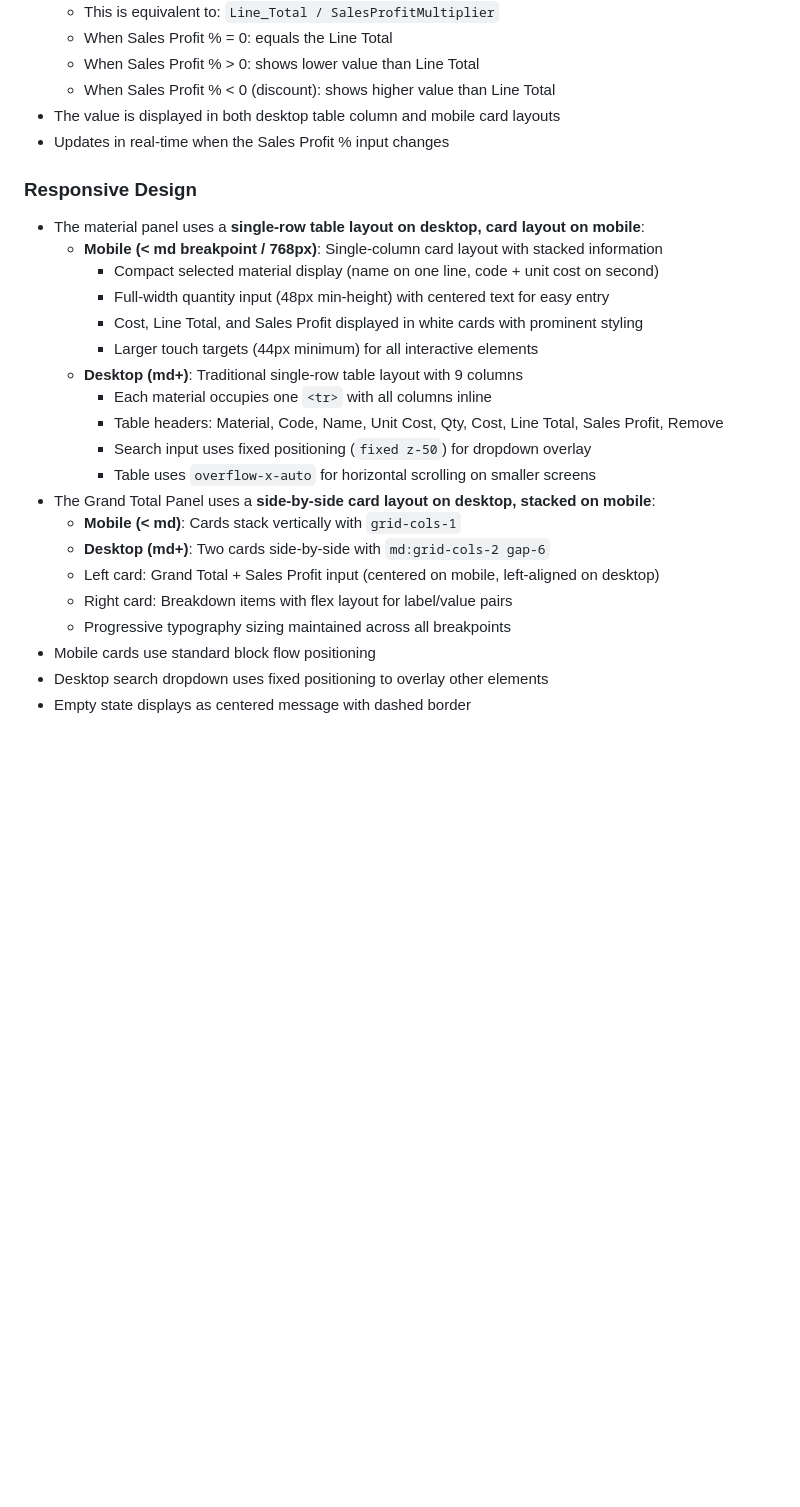
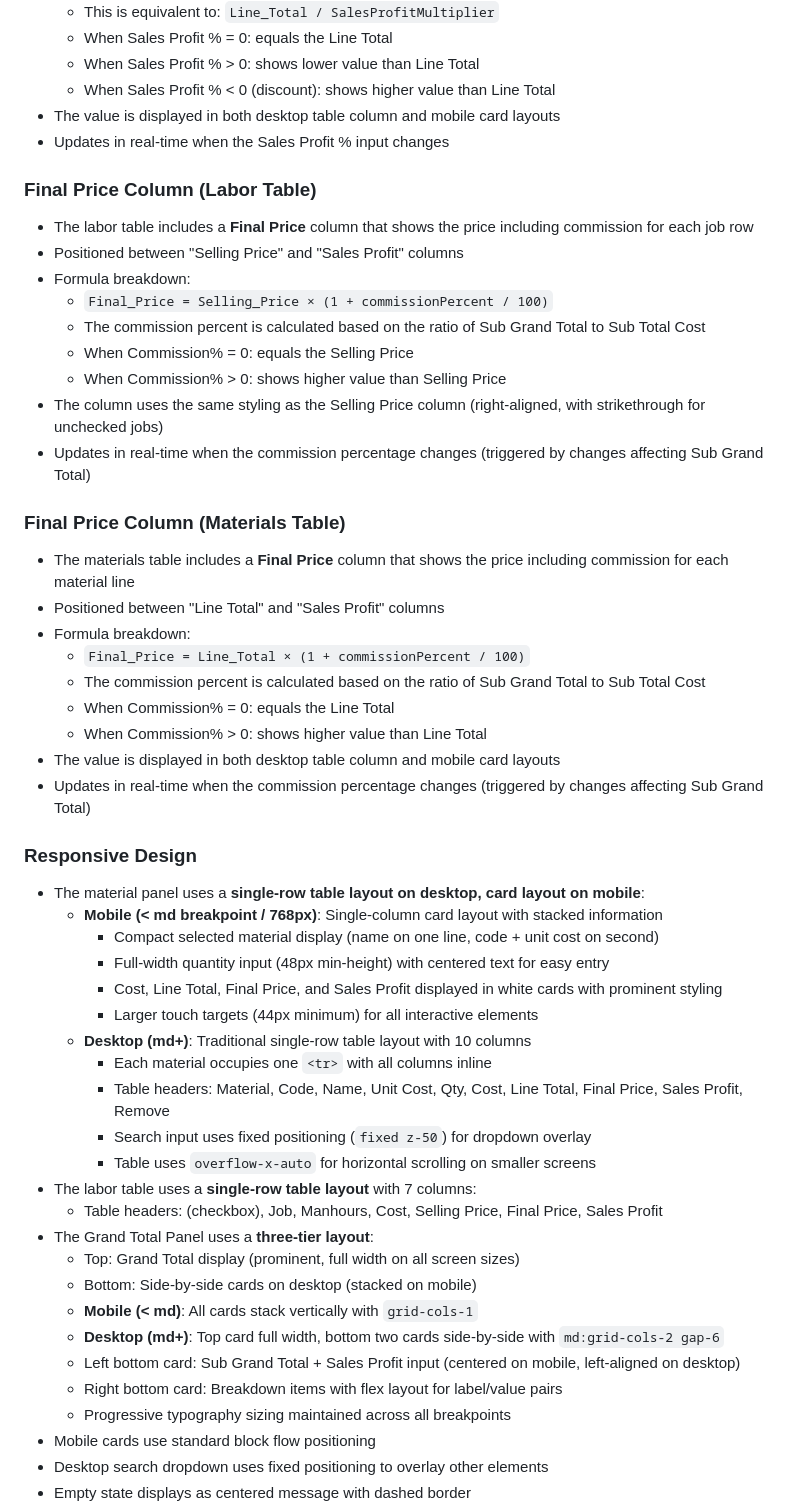
Before and after one commit to usvt-mis/price-list, a Markdown page: CLAUDE.md, the part around one of its changes. Drawn GitHub-style; blank space fills up the shorter version.

```diff
--- a/CLAUDE.md
+++ b/CLAUDE.md
@@ -295,23 +304,49 @@ Each HTTP function file:
 - The value is displayed in both desktop table column and mobile card layouts
 - Updates in real-time when the Sales Profit % input changes
 
+### Final Price Column (Labor Table)
+- The labor table includes a **Final Price** column that shows the price including commission for each job row
+- Positioned between "Selling Price" and "Sales Profit" columns
+- Formula breakdown:
+  - `Final_Price = Selling_Price × (1 + commissionPercent / 100)`
+  - The commission percent is calculated based on the ratio of Sub Grand Total to Sub Total Cost
+  - When Commission% = 0: equals the Selling Price
+  - When Commission% > 0: shows higher value than Selling Price
+- The column uses the same styling as the Selling Price column (right-aligned, with strikethrough for unchecked jobs)
+- Updates in real-time when the commission percentage changes (triggered by changes affecting Sub Grand Total)
+
+### Final Price Column (Materials Table)
+- The materials table includes a **Final Price** column that shows the price including commission for each material line
+- Positioned between "Line Total" and "Sales Profit" columns
+- Formula breakdown:
+  - `Final_Price = Line_Total × (1 + commissionPercent / 100)`
+  - The commission percent is calculated based on the ratio of Sub Grand Total to Sub Total Cost
+  - When Commission% = 0: equals the Line Total
+  - When Commission% > 0: shows higher value than Line Total
+- The value is displayed in both desktop table column and mobile card layouts
+- Updates in real-time when the commission percentage changes (triggered by changes affecting Sub Grand Total)
+
 ### Responsive Design
 - The material panel uses a **single-row table layout on desktop, card layout on mobile**:
   - **Mobile (< md breakpoint / 768px)**: Single-column card layout with stacked information
     - Compact selected material display (name on one line, code + unit cost on second)
     - Full-width quantity input (48px min-height) with centered text for easy entry
-    - Cost, Line Total, and Sales Profit displayed in white cards with prominent styling
+    - Cost, Line Total, Final Price, and Sales Profit displayed in white cards with prominent styling
     - Larger touch targets (44px minimum) for all interactive elements
-  - **Desktop (md+)**: Traditional single-row table layout with 9 columns
+  - **Desktop (md+)**: Traditional single-row table layout with 10 columns
     - Each material occupies one `<tr>` with all columns inline
-    - Table headers: Material, Code, Name, Unit Cost, Qty, Cost, Line Total, Sales Profit, Remove
+    - Table headers: Material, Code, Name, Unit Cost, Qty, Cost, Line Total, Final Price, Sales Profit, Remove
     - Search input uses fixed positioning (`fixed z-50`) for dropdown overlay
     - Table uses `overflow-x-auto` for horizontal scrolling on smaller screens
-- The Grand Total Panel uses a **side-by-side card layout on desktop, stacked on mobile**:
-  - **Mobile (< md)**: Cards stack vertically with `grid-cols-1`
-  - **Desktop (md+)**: Two cards side-by-side with `md:grid-cols-2 gap-6`
-  - Left card: Grand Total + Sales Profit input (centered on mobile, left-aligned on desktop)
-  - Right card: Breakdown items with flex layout for label/value pairs
+- The labor table uses a **single-row table layout** with 7 columns:
+  - Table headers: (checkbox), Job, Manhours, Cost, Selling Price, Final Price, Sales Profit
+- The Grand Total Panel uses a **three-tier layout**:
+  - Top: Grand Total display (prominent, full width on all screen sizes)
+  - Bottom: Side-by-side cards on desktop (stacked on mobile)
+  - **Mobile (< md)**: All cards stack vertically with `grid-cols-1`
+  - **Desktop (md+)**: Top card full width, bottom two cards side-by-side with `md:grid-cols-2 gap-6`
+  - Left bottom card: Sub Grand Total + Sales Profit input (centered on mobile, left-aligned on desktop)
+  - Right bottom card: Breakdown items with flex layout for label/value pairs
   - Progressive typography sizing maintained across all breakpoints
 - Mobile cards use standard block flow positioning
 - Desktop search dropdown uses fixed positioning to overlay other elements
```
Also changed, not shown: other parts of CLAUDE.md (+29 -20 lines).
